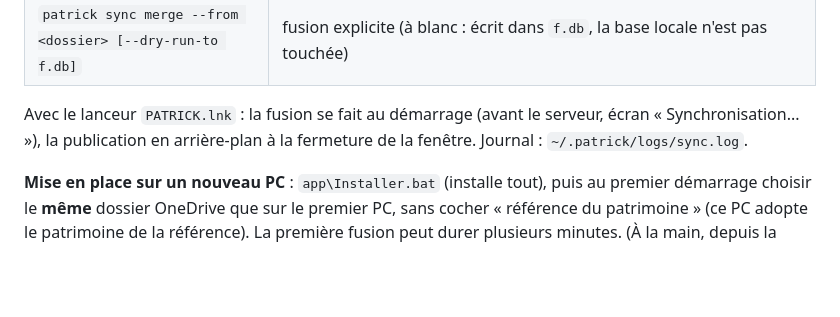
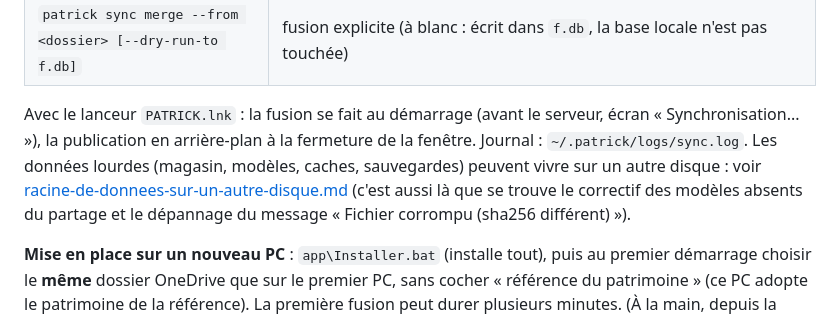
Before and after one commit to LP-D/PATRICK, a Markdown page: docs/ops/partage-entre-pc.md, the part around the change. GitHub-like rendering; blank space fills up the shorter version.

Commit message:
docs(ops): mémo pour les autres PC — racine de données sur un autre disque, correctif du partage des modèles
Co-Authored-By: Claude Sonnet 5.5 <noreply@anthropic.com>

```diff
--- a/docs/ops/partage-entre-pc.md
+++ b/docs/ops/partage-entre-pc.md
@@ -20,6 +20,9 @@ niveau par **union** : aucun run n'est jamais perdu ni écrasé, quel que soit l
 Avec le lanceur `PATRICK.lnk` : la fusion se fait au démarrage (avant le
 serveur, écran « Synchronisation... »), la publication en arrière-plan à la fermeture de la fenêtre.
 Journal : `~/.patrick/logs/sync.log`.
+Les données lourdes (magasin, modèles, caches, sauvegardes) peuvent vivre sur un autre disque : voir
+[racine-de-donnees-sur-un-autre-disque.md](racine-de-donnees-sur-un-autre-disque.md) (c'est aussi là que se trouve le correctif des modèles
+absents du partage et le dépannage du message « Fichier corrompu (sha256 différent) »).
 
 **Mise en place sur un nouveau PC** : `app\Installer.bat` (installe tout), puis au premier démarrage choisir le
 **même** dossier OneDrive que sur le premier PC, sans cocher « référence du patrimoine » (ce PC adopte le
```
Also changed, not shown: docs/index.md (+1 -0 lines), docs/ops/racine-de-donnees-sur-un-autre-disque.md (added, +94 -0 lines).
